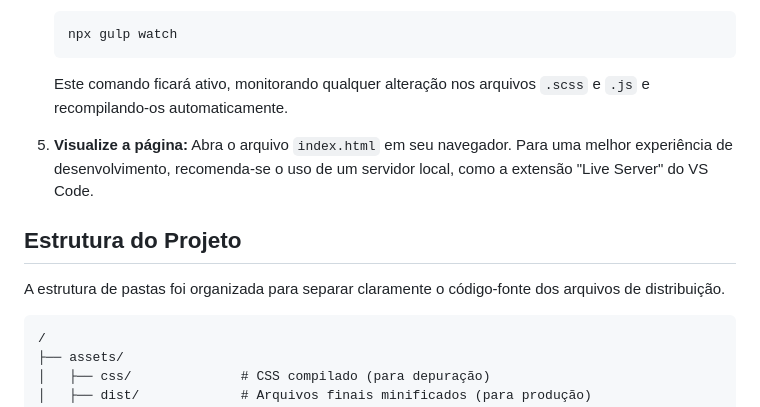
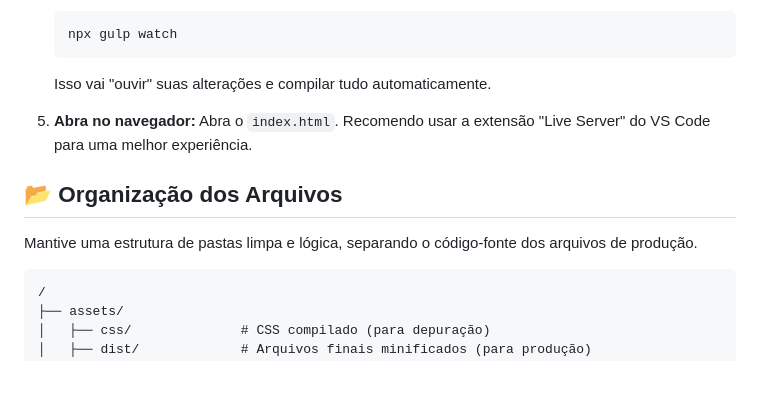
Before and after one commit to athena272/hw-development, a Markdown page: README.md, the part around one of its changes. GitHub-like rendering; blank space fills up the shorter version.

````diff
--- a/README.md
+++ b/README.md
@@ -53,14 +48,14 @@ Para visualizar e desenvolver o projeto localmente, siga os passos abaixo:
     ```bash
     npx gulp watch
     ```
-    Este comando ficará ativo, monitorando qualquer alteração nos arquivos `.scss` e `.js` e recompilando-os automaticamente.
+    Isso vai "ouvir" suas alterações e compilar tudo automaticamente.
 
-5.  **Visualize a página:**
-    Abra o arquivo `index.html` em seu navegador. Para uma melhor experiência de desenvolvimento, recomenda-se o uso de um servidor local, como a extensão "Live Server" do VS Code.
+5.  **Abra no navegador:**
+    Abra o `index.html`. Recomendo usar a extensão "Live Server" do VS Code para uma melhor experiência.
 
-## Estrutura do Projeto
+## 📂 Organização dos Arquivos
 
-A estrutura de pastas foi organizada para separar claramente o código-fonte dos arquivos de distribuição.
+Mantive uma estrutura de pastas limpa e lógica, separando o código-fonte dos arquivos de produção.
 
 ```
 /
````
Also changed, not shown: other parts of README.md (+26 -31 lines).
